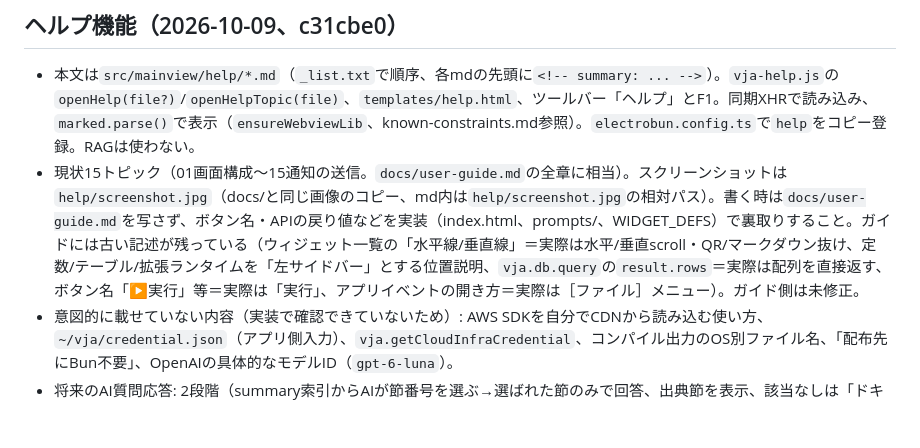
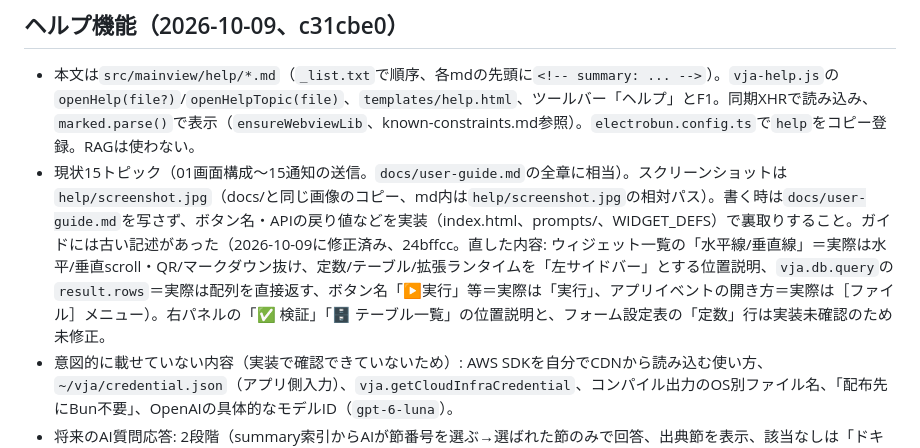
Before and after one commit to maachang/vja, a Markdown page: .claude/notes/remaining-issues.md, the part around the change. Rendered like a GitHub page; blank space fills up the shorter version.

Commit message:
ノート更新: ユーザーガイド修正済みの記述に更新
Co-Authored-By: Claude Sonnet 5.5 <noreply@anthropic.com>

```diff
--- a/.claude/notes/remaining-issues.md
+++ b/.claude/notes/remaining-issues.md
@@ -31,7 +31,7 @@
 
 ## ヘルプ機能（2026-10-09、c31cbe0）
 - 本文は`src/mainview/help/*.md`（`_list.txt`で順序、各mdの先頭に`<!-- summary: ... -->`）。`vja-help.js`の`openHelp(file?)`/`openHelpTopic(file)`、`templates/help.html`、ツールバー「ヘルプ」とF1。同期XHRで読み込み、`marked.parse()`で表示（`ensureWebviewLib`、known-constraints.md参照）。`electrobun.config.ts`で`help`をコピー登録。RAGは使わない。
-- 現状15トピック（01画面構成〜15通知の送信。`docs/user-guide.md`の全章に相当）。スクリーンショットは`help/screenshot.jpg`（docs/と同じ画像のコピー、md内は`help/screenshot.jpg`の相対パス）。書く時は`docs/user-guide.md`を写さず、ボタン名・APIの戻り値などを実装（index.html、prompts/、WIDGET_DEFS）で裏取りすること。ガイドには古い記述が残っている（ウィジェット一覧の「水平線/垂直線」＝実際は水平/垂直scroll・QR/マークダウン抜け、定数/テーブル/拡張ランタイムを「左サイドバー」とする位置説明、`vja.db.query`の`result.rows`＝実際は配列を直接返す、ボタン名「▶実行」等＝実際は「実行」、アプリイベントの開き方＝実際は［ファイル］メニュー）。ガイド側は未修正。
+- 現状15トピック（01画面構成〜15通知の送信。`docs/user-guide.md`の全章に相当）。スクリーンショットは`help/screenshot.jpg`（docs/と同じ画像のコピー、md内は`help/screenshot.jpg`の相対パス）。書く時は`docs/user-guide.md`を写さず、ボタン名・APIの戻り値などを実装（index.html、prompts/、WIDGET_DEFS）で裏取りすること。ガイドには古い記述があった（2026-10-09に修正済み、24bffcc。直した内容: ウィジェット一覧の「水平線/垂直線」＝実際は水平/垂直scroll・QR/マークダウン抜け、定数/テーブル/拡張ランタイムを「左サイドバー」とする位置説明、`vja.db.query`の`result.rows`＝実際は配列を直接返す、ボタン名「▶実行」等＝実際は「実行」、アプリイベントの開き方＝実際は［ファイル］メニュー）。右パネルの「✅ 検証」「🗄 テーブル一覧」の位置説明と、フォーム設定表の「定数」行は実装未確認のため未修正。
 - 意図的に載せていない内容（実装で確認できていないため）: AWS SDKを自分でCDNから読み込む使い方、`~/vja/credential.json`（アプリ側入力）、`vja.getCloudInfraCredential`、コンパイル出力のOS別ファイル名、「配布先にBun不要」、OpenAIの具体的なモデルID（`gpt-6-luna`）。
 - 将来のAI質問応答: 2段階（summary索引からAIが節番号を選ぶ→選ばれた節のみで回答、出典節を表示、該当なしは「ドキュメントに無い」）。節選択の精度は先にqwen7bで測る。`docs/`と`help/`の正本は、help/をアプリ内の正本・docs/はGitHub用とする案（未決）。
 - 画面の目視確認（色・スクロール・トピッククリック・F1・ボタン位置）は未了。
```
